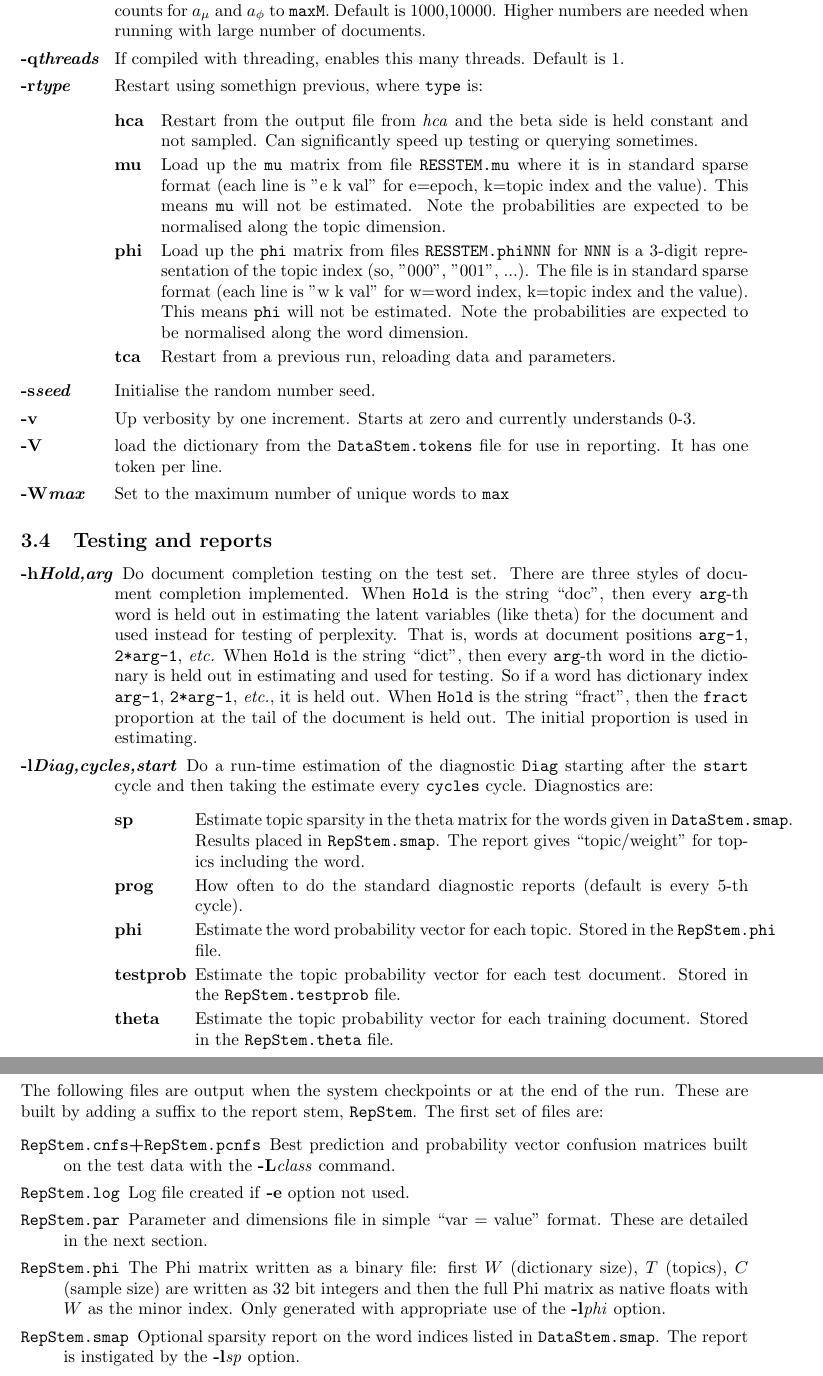
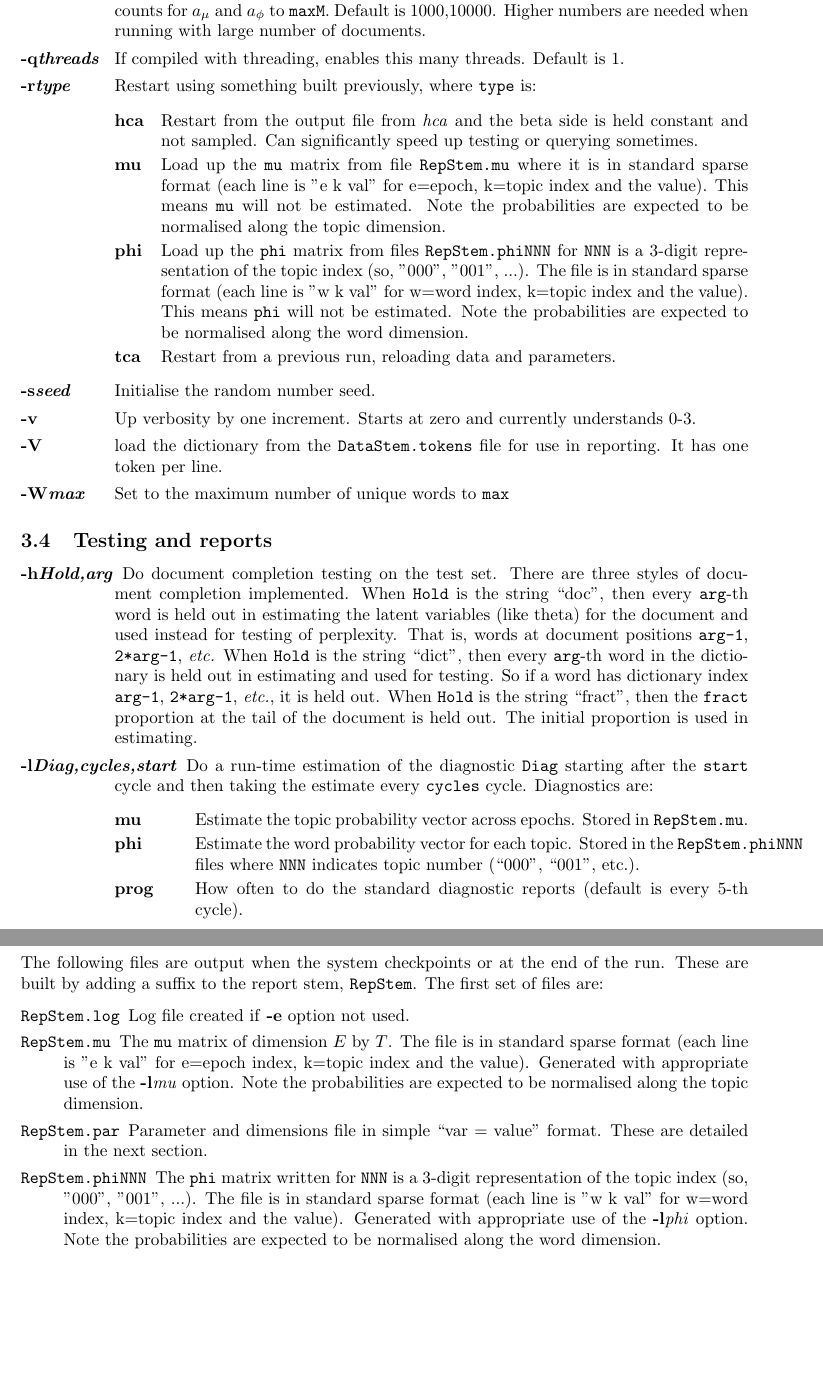
Before and after one commit to wbuntine/topic-models, a LaTeX document (HCA/doc/tcaman.tex): two parts of pages 3 and 5 of 7 before the commit and two parts of pages 3 and 4 of 7 after it, joined at a grey line, cut so that both start at the same text, the shorter picture padded with empty space. The pictures show the PDF file HCA/doc/tcaman.pdf that the author committed with the source.

Commit message:
correcting tca manual

```diff
--- a/HCA/doc/tcaman.tex
+++ b/HCA/doc/tcaman.tex
@@ -175,21 +175,21 @@ Default is 1000,10000. Higher numbers are needed when running with large number
 \item[\OptArg{-q}{threads}] If compiled with threading, enables
 this many threads.  Default is 1.
 \item[\OptArg{-r}{type}]
-Restart using somethign previous, where \texttt{type} is:
+Restart using something built previously, where \texttt{type} is:
 \begin{Description}[type]\setlength{\itemsep}{0cm}
 \item[hca]
 Restart from the output file from \Prog{hca}
 and the beta side is held constant and not sampled.
 Can significantly speed up testing or querying sometimes.
 \item[mu]
-Load up the \texttt{mu} matrix from file \File{RESSTEM.mu}
+Load up the \texttt{mu} matrix from file \File{RepStem.mu}
 where it is in standard sparse format
 (each line is "e k val" for e=epoch, k=topic index
 and the value).
 This means \texttt{mu} will not be estimated.
 Note the probabilities are expected to be normalised along the topic dimension.
 \item[phi]
-Load up the \texttt{phi} matrix from files \File{RESSTEM.phiNNN}
+Load up the \texttt{phi} matrix from files \File{RepStem.phiNNN}
 for \texttt{NNN} is a 3-digit representation of the topic index
 (so, "000", "001", ...).
 The file is in standard sparse format
@@ -233,23 +233,16 @@ starting after the \texttt{start} cycle and then taking the
 estimate every \texttt{cycles} cycle.
 Diagnostics are:
 \begin{Description}[testprob]\setlength{\itemsep}{0cm}
-\item[sp]
-Estimate topic sparsity in the theta matrix for the
-words given in \File{DataStem.smap}.
-Results placed in \File{RepStem.smap}.
-The report gives ``topic/weight'' for topics including the word.
+\item[mu]
+Estimate the topic probability vector across epochs.
+Stored in \File{RepStem.mu}.
+\item[phi]
+Estimate the word probability vector for each topic.
+Stored in the \File{RepStem.phiNNN} files where
+\texttt{NNN} indicates topic number (``000'', ``001'', etc.).
 \item[prog]
 How often to do the standard diagnostic reports
 (default is every 5-th cycle).
-\item[phi]
-Estimate the word probability vector for each topic.
-Stored in the \File{RepStem.phi} file.
-\item[testprob]
-Estimate the topic probability vector for each test document.
-Stored in the \File{RepStem.testprob} file.
-\item[theta]
-Estimate the topic probability vector for each training document.
-Stored in the \File{RepStem.theta} file.
 \end{Description}
 \item[\OptArg{-L}{Diag,cycles,start}]
 Do a diagnostic estimate \texttt{Diag} after
@@ -259,4 +252,3 @@ and goes for a total of \texttt{cycles} cycles
 (including the starting ones).
 Diagnostics are:
 \begin{Description}[class]\setlength{\itemsep}{0cm}
-\item[class]
@@ -329,26 +312,26 @@ These are built by adding a suffix to the report stem,
 \File{RepStem}.
 The first set of files are:
 \begin{Description}\setlength{\itemsep}{0cm}
-\item[\File{RepStem.cnfs}+\File{RepStem.pcnfs}]
-Best prediction and probability vector confusion matrices
-built on the test data with the
-\OptArg{-L}{class} command.
 \item[\File{RepStem.log}] Log file created if \Opt{-e} option not used.
+\item[\File{RepStem.mu}] The \texttt{mu} matrix of dimension
+$E$ by $T$.
+The file is in standard sparse format
+(each line is "e k val" for e=epoch index, k=topic index
+and the value).
+Generated with appropriate use of the
+\OptArg{-l}{mu} option.
+Note the probabilities are expected to be normalised along the topic dimension.
 \item[\File{RepStem.par}] Parameter and dimensions file in simple ``var = value'' format.  These are detailed in the next section.
-\item[\File{RepStem.phi}] The Phi matrix written as a binary file:
-first $W$ (dictionary size), $T$ (topics),
-$C$ (sample size) are written as 32 bit integers and
-then the full Phi matrix as native floats with $W$ as the minor index.
-Only generated with appropriate use of the
+\item[\File{RepStem.phiNNN}] The \texttt{phi} matrix written
+for \texttt{NNN} is a 3-digit representation of the topic index
+(so, "000", "001", ...).
+The file is in standard sparse format
+(each line is "w k val" for w=word index, k=topic index
+and the value).
+Generated with appropriate use of the
 \OptArg{-l}{phi} option.
-\item[\File{RepStem.smap}] Optional sparsity report on the
-word indices listed in \File{DataStem.smap}.
-The report is instigated by the
-\OptArg{-l}{sp} option.
-
+Note the probabilities are expected to be normalised along the word dimension.
 \item[\File{RepStem.top}] A simple text report giving the top word indices
   for each topic.  If a hierarchical model in use, then the
 ``-1'' topic is for the base distribution of words.
 Word indices are offset from 0.
-\item[\File{RepStem.theta}] Estimated topic probabilities
-for each training document
@@ -359,8 +338,2 @@ Topic indices are offset by 0.
-Only generated with appropriate use of the
-\OptArg{-l}{theta} option.
 \item[\File{RepStem.tpk}] Topic-word information per epoch.
-\item[\File{RepStem.testprob}]
-Like the \texttt{-ltheta} option but for the test documents.
-Only generated with appropriate use of the
-\OptArg{-l}{testprob} option.
 \end{Description}
```
Also changed, not shown: HCA/doc/hcaman.pdf, HCA/doc/tcaman.pdf, HCA/doc/tcaman.tex (45 more changed lines), 3 other files.
